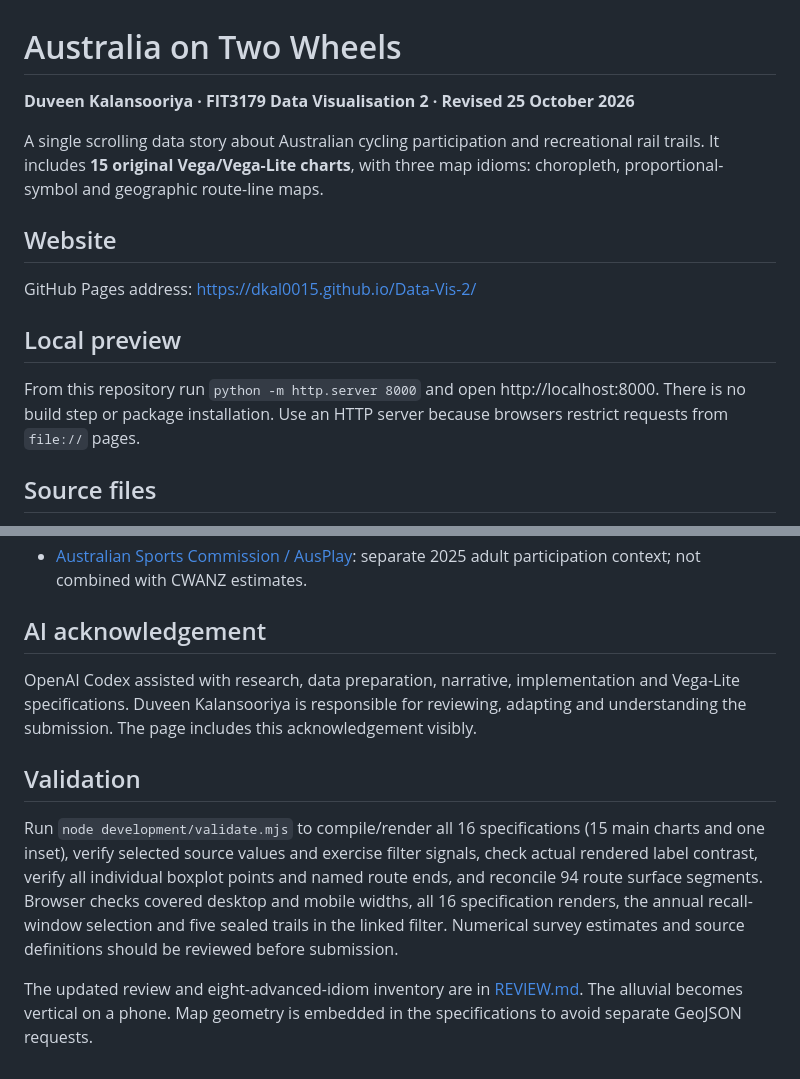
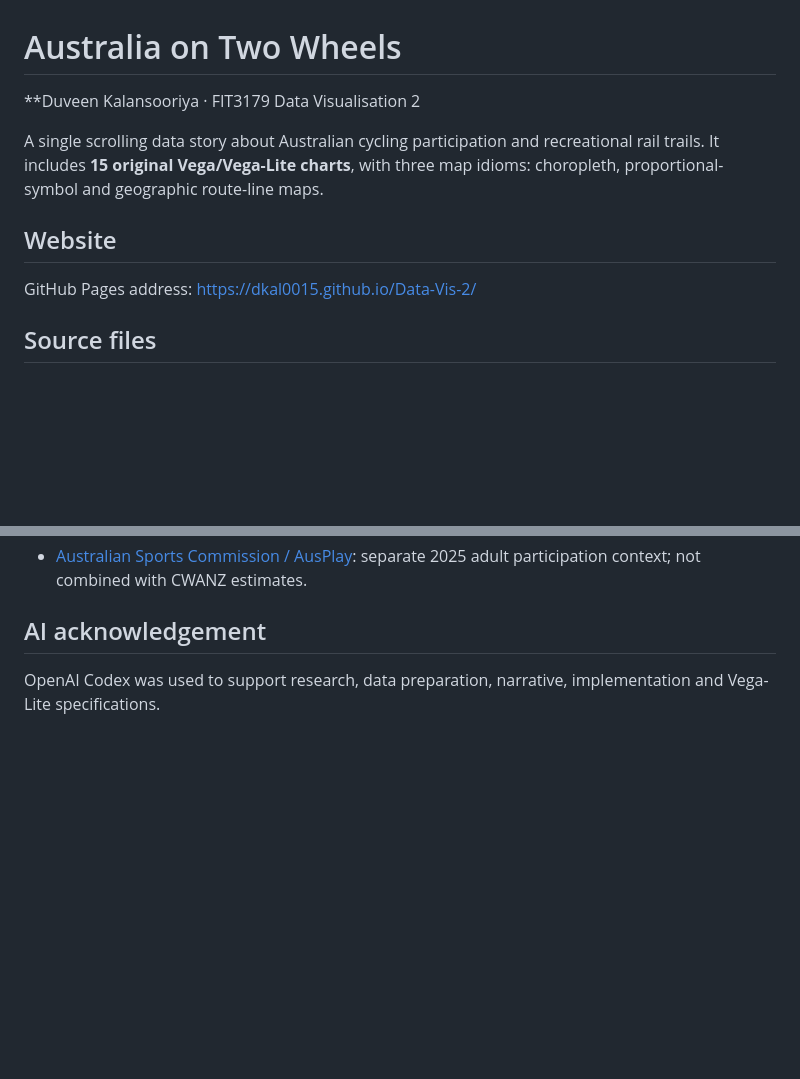
Before and after one commit to dkal0015/Data-Vis-2, a Markdown page: README.md, 2 parts joined by grey strips. Drawn GitHub-style; blank space fills up the shorter version.

```diff
--- a/README.md
+++ b/README.md
@@ -1,16 +1,12 @@
 # Australia on Two Wheels
 
-**Duveen Kalansooriya · FIT3179 Data Visualisation 2 · Revised 25 October 2026**
+**Duveen Kalansooriya · FIT3179 Data Visualisation 2
 
 A single scrolling data story about Australian cycling participation and recreational rail trails. It includes **15 original Vega/Vega-Lite charts**, with three map idioms: choropleth, proportional-symbol and geographic route-line maps.
 
 ## Website
 
 GitHub Pages address: https://dkal0015.github.io/Data-Vis-2/
-
-## Local preview
-
-From this repository run `python -m http.server 8000` and open http://localhost:8000. There is no build step or package installation. Use an HTTP server because browsers restrict requests from `file://` pages.
 
 ## Source files
 
@@ -36,10 +32,4 @@ The participation-map selector switches between weekly, monthly and annual recal
 
 ## AI acknowledgement
 
-OpenAI Codex assisted with research, data preparation, narrative, implementation and Vega-Lite specifications. Duveen Kalansooriya is responsible for reviewing, adapting and understanding the submission. The page includes this acknowledgement visibly.
-
-## Validation
-
-Run `node development/validate.mjs` to compile/render all 16 specifications (15 main charts and one inset), verify selected source values and exercise filter signals, check actual rendered label contrast, verify all individual boxplot points and named route ends, and reconcile 94 route surface segments. Browser checks covered desktop and mobile widths, all 16 specification renders, the annual recall-window selection and five sealed trails in the linked filter. Numerical survey estimates and source definitions should be reviewed before submission.
-
-The updated review and eight-advanced-idiom inventory are in [REVIEW.md](REVIEW.md). The alluvial becomes vertical on a phone. Map geometry is embedded in the specifications to avoid separate GeoJSON requests.
+OpenAI Codex was used to support research, data preparation, narrative, implementation and Vega-Lite specifications.
```
